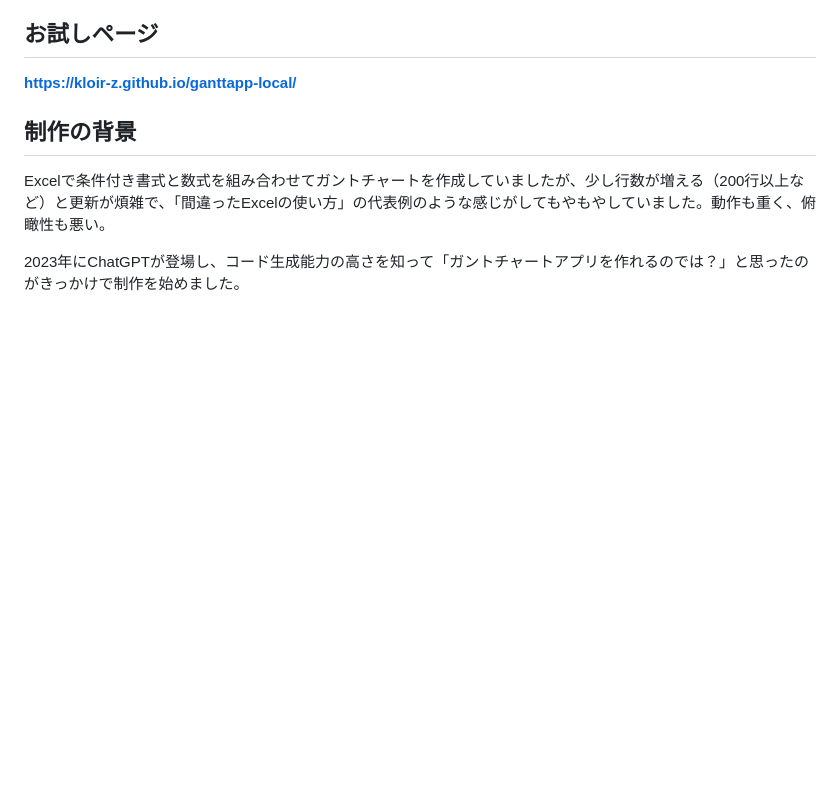
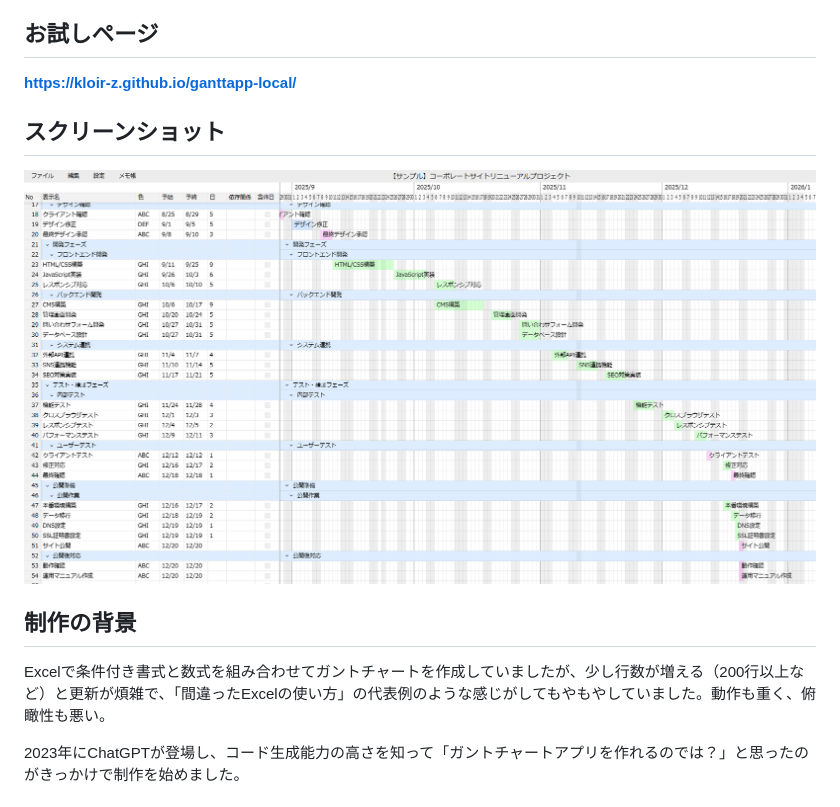
Before and after one commit to kloir-z/ganttapp-local, a Markdown page: README.md, the part around the change. Rendered like a GitHub page; pictures changed too: docs/images/screenshot.png (added); blank space fills up the shorter version.

Commit message:
readmeにスクショを追加

```diff
--- a/README.md
+++ b/README.md
@@ -13,6 +13,10 @@
 ## お試しページ
 
 **[https://kloir-z.github.io/ganttapp-local/](https://kloir-z.github.io/ganttapp-local/)**
+
+## スクリーンショット
+
+![Gantt Chart Screenshot](docs/images/screenshot.png)
 
 ## 制作の背景
 
```
Also changed, not shown: README.en.md (+4 -0 lines), 1 other file.
